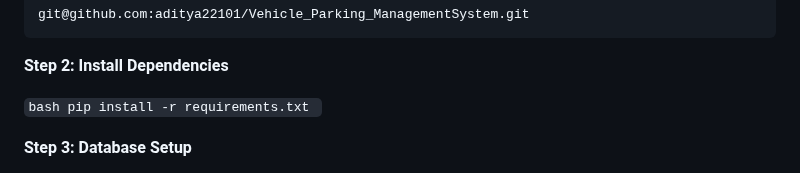
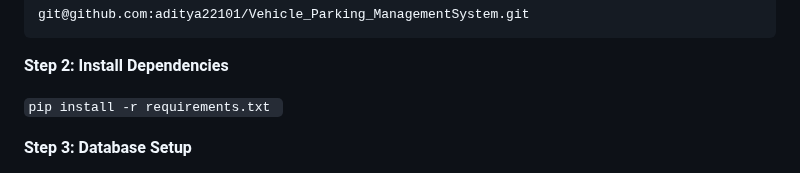
Before and after one commit to aditya22101/Vehicle_Parking_ManagementSystem, a Markdown page: README.md, the part around the change. Drawn GitHub-style.

````diff
--- a/README.md
+++ b/README.md
@@ -110,7 +110,7 @@ git@github.com:aditya22101/Vehicle_Parking_ManagementSystem.git
 
 **Step 2: Install Dependencies**
 
-```bash pip install -r requirements.txt ```
+```pip install -r requirements.txt ```
 
 
 **Step 3: Database Setup**
````
